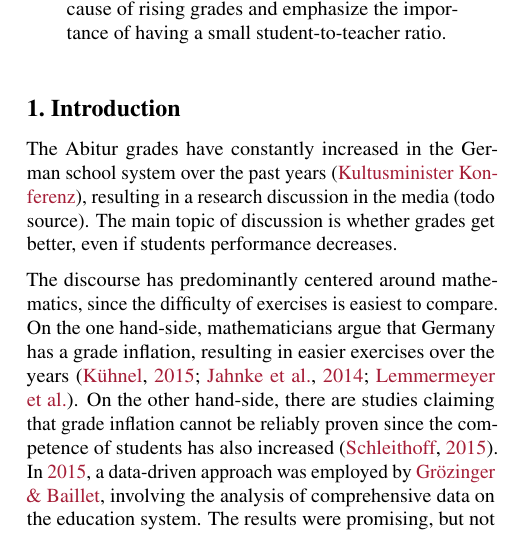
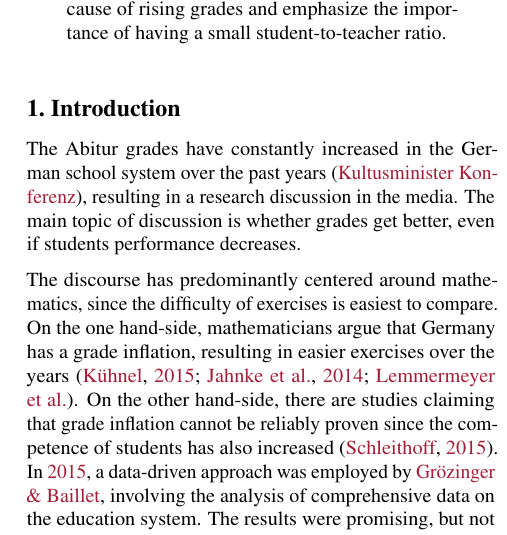
Before and after one commit to KarylReyne/DataLiteracyWS23, a LaTeX paper (doc/report/report_template.tex, which reads doc/report/sections/introduction.tex): part of one column of page 1 of 5, cut so that both start at the same text. Compiled offline with pdfLaTeX.

Commit message:
Fixed typo

```diff
--- a/doc/report/sections/introduction.tex
+++ b/doc/report/sections/introduction.tex
@@ -1,6 +1,6 @@
 %!TEX root = ../report_template.tex
 \section{Introduction} \label{sec:Introduction}
-The Abitur grades have constantly increased in the German school system over the past years \cite{kultusminister_konferenz_abiturnoten_nodate}, resulting in a research discussion in the media (todo source). The main topic of discussion is whether grades get better, even if students performance decreases.
+The Abitur grades have constantly increased in the German school system over the past years \cite{kultusminister_konferenz_abiturnoten_nodate}, resulting in a research discussion in the media. The main topic of discussion is whether grades get better, even if students performance decreases.
 
 The discourse has predominantly centered around mathematics, since the difficulty of exercises is easiest to compare. On the one hand-side, mathematicians argue that Germany has a grade inflation, resulting in easier exercises over the years \cite{kuhnel_modellierungskompetenz_2015, jahnke_hamburger_2014,lemmermeyer_zentralabitur_nodate}. On the other hand-side, there are studies claiming that grade inflation cannot be reliably proven since the competence of students has also increased \cite{schleithoff_noteninflation_2015}. In \citeyear{grozinger_gibt_2015}, a data-driven approach was employed by \citeauthor{grozinger_gibt_2015}, involving the analysis of comprehensive data on the education system. The results were promising, but not yet enough to dismiss the claim of grade inflation.
 
```
